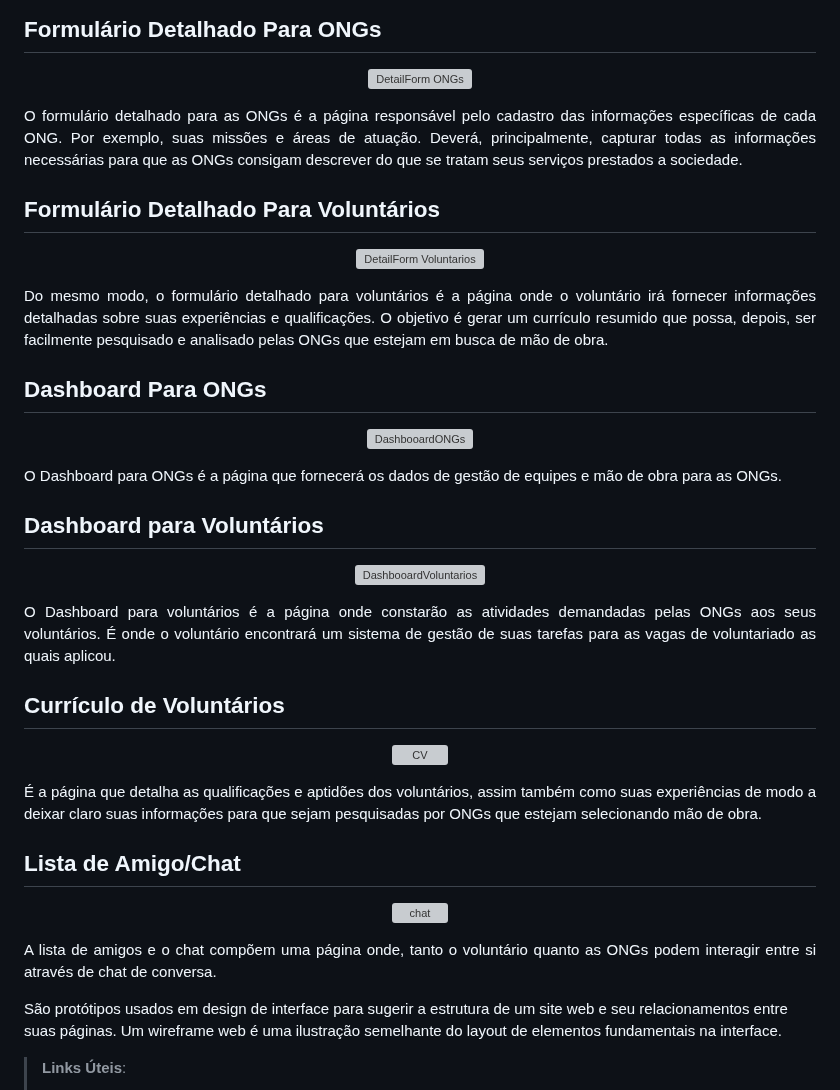
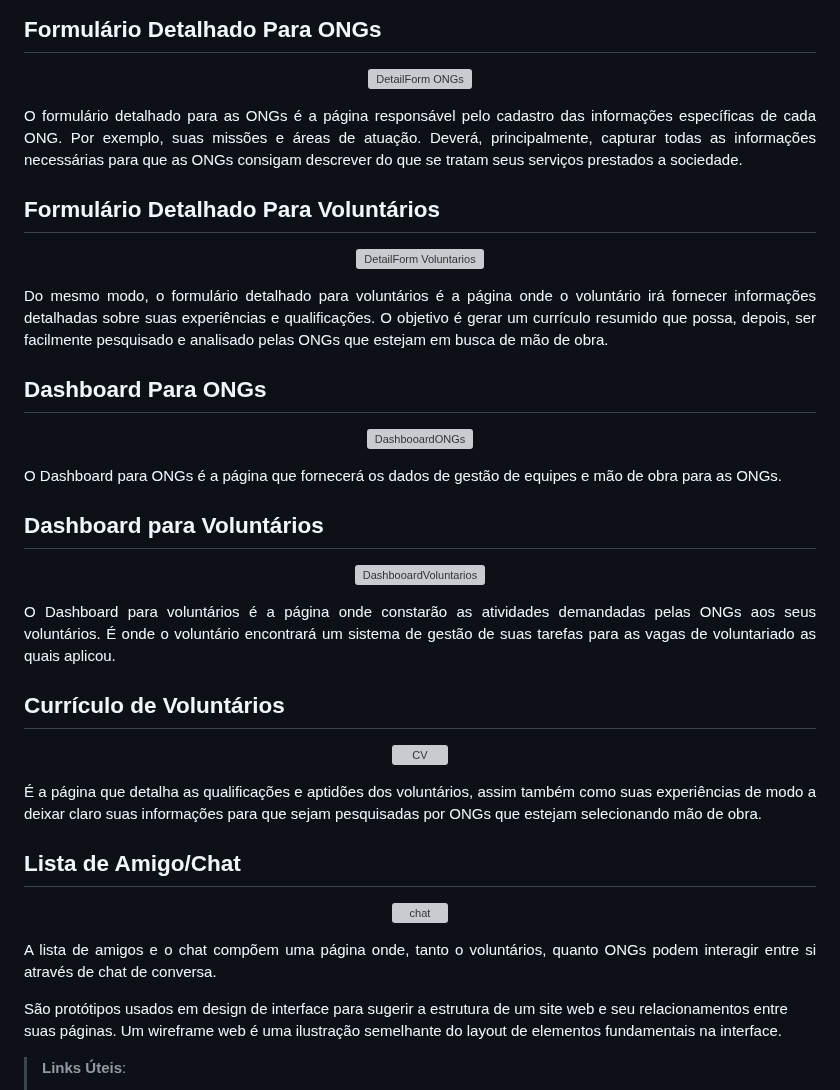
Before and after one commit to RaulJanon/pmv-ads-2023-1-e1-proj-web-t2-grupo-4-ongs-e-voluntariado, a Markdown page: docs/04-Projeto de Interface.md, the part around one of its changes. Drawn GitHub-style; grey boxes are pictures that could not be loaded.

```diff
--- a/docs/04-Projeto de Interface.md
+++ b/docs/04-Projeto de Interface.md
@@ -147,7 +154,6 @@ Após o cadastro das vagas de voluntariado disponíveis, as mesmas ficarão disp
 
  ![DetailForm ONGs](https://user-images.githubusercontent.com/19398297/233783321-55ac401d-5771-4628-af5e-30774f302485.png)
 
-
 </div>
 
 <div align="justify">
@@ -163,7 +169,6 @@ O formulário detalhado para as ONGs é a página responsável pelo cadastro das
 <div align="center">
 
  ![DetailForm Voluntarios](https://user-images.githubusercontent.com/19398297/233783334-07e34ce4-e58a-4a7b-949b-648c3d70994d.png)
-
 
 </div>
 
@@ -181,7 +186,6 @@ Do mesmo modo, o formulário detalhado para voluntários é a página onde o vol
 
 ![DashbooardONGs](https://user-images.githubusercontent.com/19398297/233784588-7508cd8d-d971-4a69-8e71-11211395873c.png)
 
-
 </div>
 
 <div align="justify">
@@ -198,7 +202,6 @@ O Dashboard para ONGs é a página que fornecerá os dados de gestão de equipes
 
 ![DashbooardVoluntarios](https://user-images.githubusercontent.com/19398297/233784591-0df3334c-a813-4457-b877-8c7ba716d8ca.png)
 
-
 </div>
 
 <div align="justify">
@@ -209,13 +212,11 @@ O Dashboard para voluntários é a página onde constarão as atividades demanda
 
 
 
-
 ## Currículo de Voluntários
 
 <div align="center">
 
  ![CV](https://user-images.githubusercontent.com/19398297/233783394-abee6eb7-be41-4e2d-8def-6f584a938ebf.png)
-
 
 </div>
 
@@ -231,14 +232,15 @@ O Dashboard para voluntários é a página onde constarão as atividades demanda
 
 ![chat](https://user-images.githubusercontent.com/19398297/233784972-2cae57e9-6f2b-4bce-a489-cc66310c8151.png)
 
-
 </div>
 
 <div align="justify">
 
-A lista de amigos e o chat compõem uma página onde, tanto o voluntário quanto as ONGs podem interagir entre si através de chat de conversa.
+A lista de amigos e o chat compõem uma página onde, tanto o voluntários, quanto ONGs podem interagir entre si através de chat de conversa.
 
 </div>
+
+
 
 
 São protótipos usados em design de interface para sugerir a estrutura de um site web e seu relacionamentos entre suas páginas. Um wireframe web é uma ilustração semelhante do layout de elementos fundamentais na interface.
```
Also changed, not shown: other parts of docs/04-Projeto de Interface.md (+14 -7 lines).
